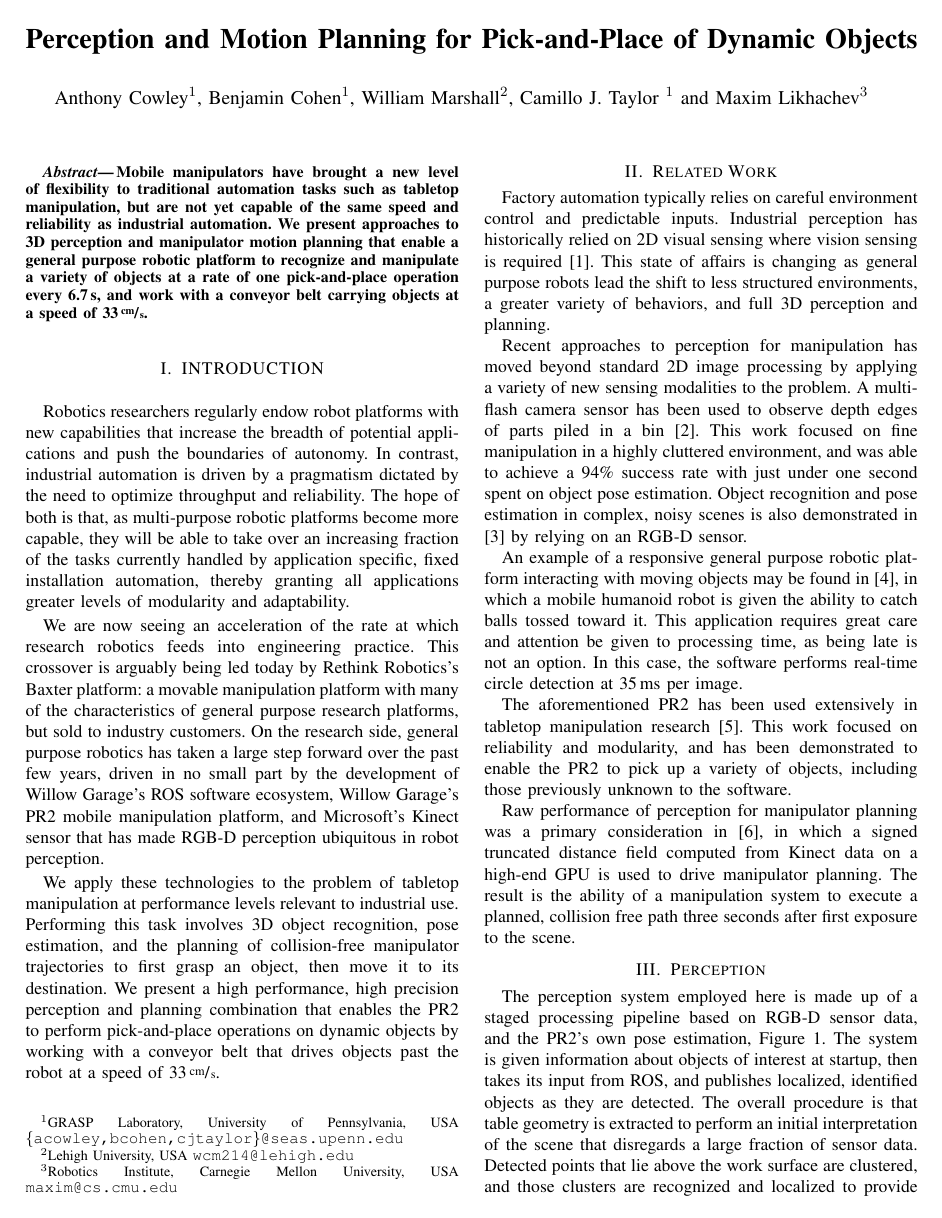
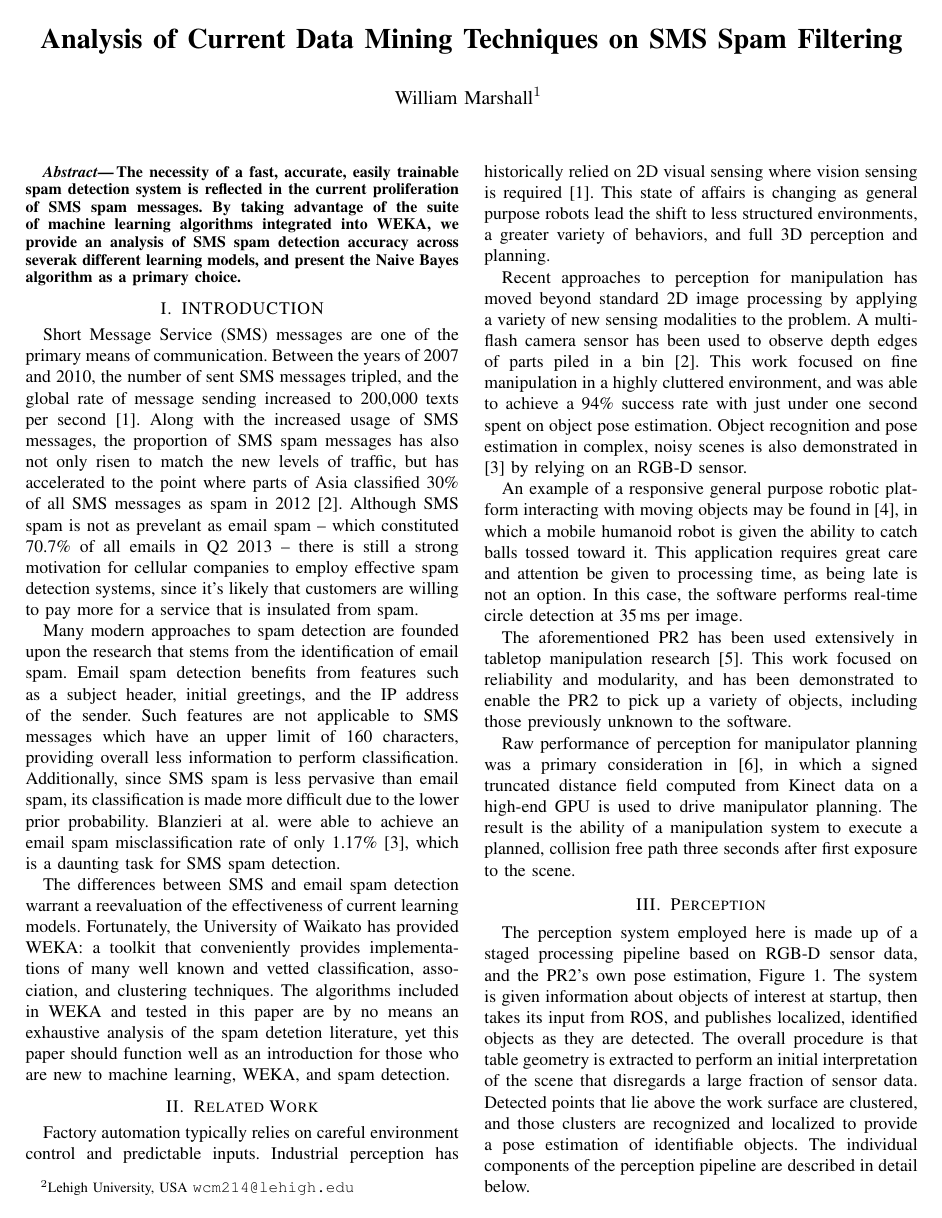
Before and after one commit to wmarshall484/dataminingfinal, a LaTeX paper (FastFactory.tex): page 1 of 8. Compiled offline with pdfLaTeX.

Commit message:
Abstract. Introduction. Part of dataset

```diff
--- a/FastFactory.tex
+++ b/FastFactory.tex
@@ -20,15 +20,14 @@
 \usepackage{url}
 
 \title{\LARGE \bf
-Perception and Motion Planning for Pick-and-Place of Dynamic Objects
+Analysis of Current Data Mining Techniques on SMS Spam Filtering
+%I Got Them Research Paper Writing Blues...
+%Intoxicated Cells: a Prospective Study of the Effects of Tequila on Pluripotent Stem Cells
 }
 
-\author{Anthony Cowley$^1$, Benjamin Cohen$^1$, William Marshall$^2$, Camillo J. Taylor $^1$ and Maxim Likhachev$^3$%
+\author{William Marshall$^1$%
 %\thanks{*This work was supported by SUNFEST}% <-this % stops a space
-\thanks{$^{1}$GRASP Laboratory, University of Pennsylvania, USA
-        {\tt\small \{acowley,bcohen,cjtaylor\}@seas.upenn.edu}}
 \thanks{$^2$Lehigh University, USA {\tt\small wcm214@lehigh.edu}}
-\thanks{$^3$Robotics Institute, Carnegie Mellon University, USA {\tt\small maxim@cs.cmu.edu}}
 }
 
 \begin{document}
@@ -39,63 +38,43 @@ Perception and Motion Planning for Pick-and-Place of Dynamic Objects
 
 %%%%%%%%%%%%%%%%%%%%%%%%%%%%%%%%%%%%%%%%%%%%%%%%%%%%%%%%%%%%%%%%%%%%%%%%%%%%%%%%
 \begin{abstract}
-  Mobile manipulators have brought a new level of flexibility to
-  traditional automation tasks such as tabletop manipulation, but are
-  not yet capable of the same speed and reliability as industrial
-  automation. We present approaches to 3D perception and manipulator
-  motion planning that enable a general purpose robotic platform to
-  recognize and manipulate a variety of objects at a rate of one
-  pick-and-place operation every \unit[6.7]{s}, and work with a
-  conveyor belt carrying objects at a speed of
-  \unitfrac[33]{cm\,}{\,s}.
+The necessity of a fast, accurate, easily trainable spam detection
+system is reflected in the current proliferation of SMS spam
+messages. By taking advantage of the suite of machine learning
+algorithms integrated into WEKA, we provide an analysis of SMS spam
+detection accuracy across severak different learning models, and
+present the Naive Bayes algorithm as a primary choice.
 \end{abstract}
 
 
 %%%%%%%%%%%%%%%%%%%%%%%%%%%%%%%%%%%%%%%%%%%%%%%%%%%%%%%%%%%%%%%%%%%%%%%%%%%%%%%%
 \section{INTRODUCTION}
-Robotics researchers regularly endow robot platforms with new
-capabilities that increase the breadth of potential applications and
-push the boundaries of autonomy. In contrast, industrial automation is
-driven by a pragmatism dictated by the need to optimize throughput and
-reliability. The hope of both is that, as multi-purpose robotic
-platforms become more capable, they will be able to take over an
-increasing fraction of the tasks currently handled by application
-specific, fixed installation automation, thereby granting all
-applications greater levels of modularity and adaptability.
+Short Message Service (SMS) messages are one of the primary means of
+communication. Between the years of 2007 and 2010, the number of sent
+SMS messages tripled, and the global rate of message sending increased
+to 200,000 texts per second [1]. Along with the increased usage of SMS
+messages, the proportion of SMS spam messages has also not only risen
+to match the new levels of traffic, but has accelerated to the point
+where parts of Asia classified 30\% of all SMS messages as spam in
+2012 [2]. Although SMS spam is not as prevelant as email spam -- which
+constituted 70.7\% of all emails in Q2 2013 -- there is still a strong
+motivation for cellular companies to employ effective spam detection
+systems, since it's likely that customers are willing to pay more for
+a service that is insulated from spam.
 
-We are now seeing an acceleration of the rate at which research
-robotics feeds into engineering practice. This crossover is arguably
-being led today by Rethink Robotics's Baxter platform: a movable
-manipulation platform with many of the characteristics of general
-purpose research platforms, but sold to industry customers. On
-the research side, general purpose robotics has taken a large step
-forward over the past few years, driven in no small part by the
-development of Willow Garage's ROS software ecosystem, Willow Garage's
-PR2 mobile manipulation platform, and Microsoft's Kinect sensor that
-has made RGB-D perception ubiquitous in robot perception.
+Many modern approaches to spam detection are founded upon the research
+that stems from the identification of email spam. Email spam detection
+benefits from features such as a subject header, initial greetings,
+and the IP address of the sender. Such features are not applicable to
+SMS messages which have an upper limit of 160 characters, providing
+overall less information to perform classification. Additionally,
+since SMS spam is less pervasive than email spam, its classification
+is made more difficult due to the lower prior probability. Blanzieri
+at al. were able to achieve an email spam misclassification rate of
+only 1.17\% [3], which is a daunting task for SMS spam detection.
 
-% While research slowly feeds into engineering practice, there is a
-% tendency to allow a significant gap in performance and reliability
-% between research demonstrations and industrial applications. A
-% research platform demonstration often consists of a single capability
-% demonstrated a small number of times with little consideration given
-% to efficiency, while practical applications require that a system be
-% responsive and reliable. To this end, general purpose robotics has
-% taken a large step forward over the past few years, driven in no small
-% part by the development of Willow Garage's ROS software ecosystem,
-% Willow Garage's PR2 mobile manipulation platform, and Microsoft's
-% Kinect sensor that has made RGB-D perception nearly ubiquitous in
-% robot perception.
-
-We apply these technologies to the problem of tabletop manipulation at
-performance levels relevant to industrial use. Performing this task
-involves 3D object recognition, pose estimation, and the planning of
-collision-free manipulator trajectories to first grasp an object, then
-move it to its destination. We present a high performance, high
-precision perception and planning combination that enables the PR2 to
-perform pick-and-place operations on dynamic objects by working with a
-conveyor belt that drives objects past the robot at a speed of
-\unitfrac[33]{cm\,}{\,s}.
+The differences between SMS and email spam detection warrant a
+reevaluation of the effectiveness of current learning models. Fortunately, the University of Waikato has provided WEKA: a toolkit that conveniently provides implementations of many well known and vetted classification, association, and clustering techniques. The algorithms included in WEKA and tested in this paper are by no means an exhaustive analysis of the spam detetion literature, yet this paper should function well as an introduction for those who are new to machine learning, WEKA, and spam detection.
 
 \section{Related Work}
 Factory automation typically relies on careful environment control and
```
